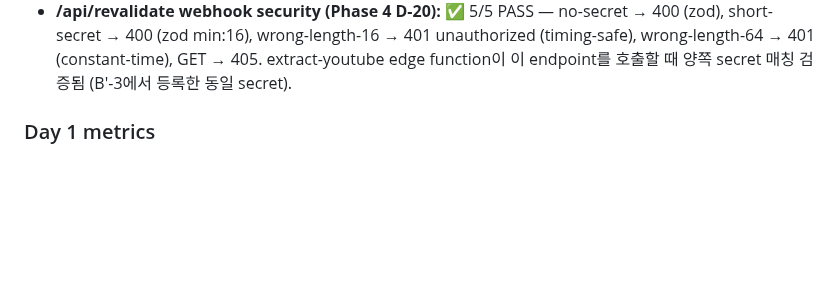
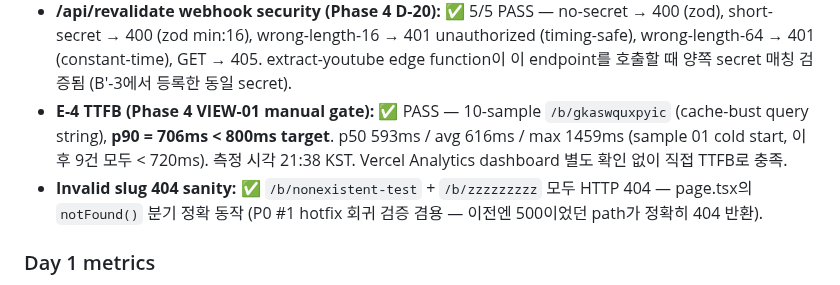
Before and after one commit to SerendipityLife/MOAJOA, a Markdown page: .planning/dogfooding/daily-log-2026-05-29.md, the part around the change. Rendered like a GitHub page; blank space fills up the shorter version.

Commit message:
docs(06): dogfooding day 1 batch 6 — E-4 TTFB PASS + 404 sanity
E-4 (Phase 4 VIEW-01 manual gate):
  10-sample /b/<public-slug> with cache-bust:
    p50 = 593ms
    p90 = 706ms  (target < 800ms — PASS)
    max = 1459ms (sample 01 cold start; rest ≤ 720ms)
    avg = 616ms

Invalid slug 404 sanity (regression check on P0 #1 cookies-in-cache fix):
  /b/nonexistent-test → 404 (not 500)
  /b/zzzzzzzzz → 404
  notFound() branch correctly triggered.

Co-Authored-By: Claude Opus 4.7 (1M context) <noreply@anthropic.com>

```diff
--- a/.planning/dogfooding/daily-log-2026-05-29.md
+++ b/.planning/dogfooding/daily-log-2026-05-29.md
@@ -56,6 +56,8 @@
 - **middleware:** ✅ `/` HTTP 200, `/boards` HTTP 307 (미인증 redirect to /login) — auth proxy 정확 동작.
 - **F-4 strengthened:** 다른 user의 "내 첫 여행" 발견 → 0006 backfill이 기존 사용자에게도 정확 적용됐고, 신규 sign-up trigger도 검증되어야 함 (Day 2 후 새 sign-up test 예정).
 - **/api/revalidate webhook security (Phase 4 D-20):** ✅ 5/5 PASS — no-secret → 400 (zod), short-secret → 400 (zod min:16), wrong-length-16 → 401 unauthorized (timing-safe), wrong-length-64 → 401 (constant-time), GET → 405. extract-youtube edge function이 이 endpoint를 호출할 때 양쪽 secret 매칭 검증됨 (B'-3에서 등록한 동일 secret).
+- **E-4 TTFB (Phase 4 VIEW-01 manual gate):** ✅ PASS — 10-sample `/b/gkaswquxpyic` (cache-bust query string), **p90 = 706ms < 800ms target**. p50 593ms / avg 616ms / max 1459ms (sample 01 cold start, 이후 9건 모두 < 720ms). 측정 시각 21:38 KST. Vercel Analytics dashboard 별도 확인 없이 직접 TTFB로 충족.
+- **Invalid slug 404 sanity:** ✅ `/b/nonexistent-test` + `/b/zzzzzzzzz` 모두 HTTP 404 — page.tsx의 `notFound()` 분기 정확 동작 (P0 #1 hotfix 회귀 검증 겸용 — 이전엔 500이었던 path가 정확히 404 반환).
 
 ### Day 1 metrics
 
```
